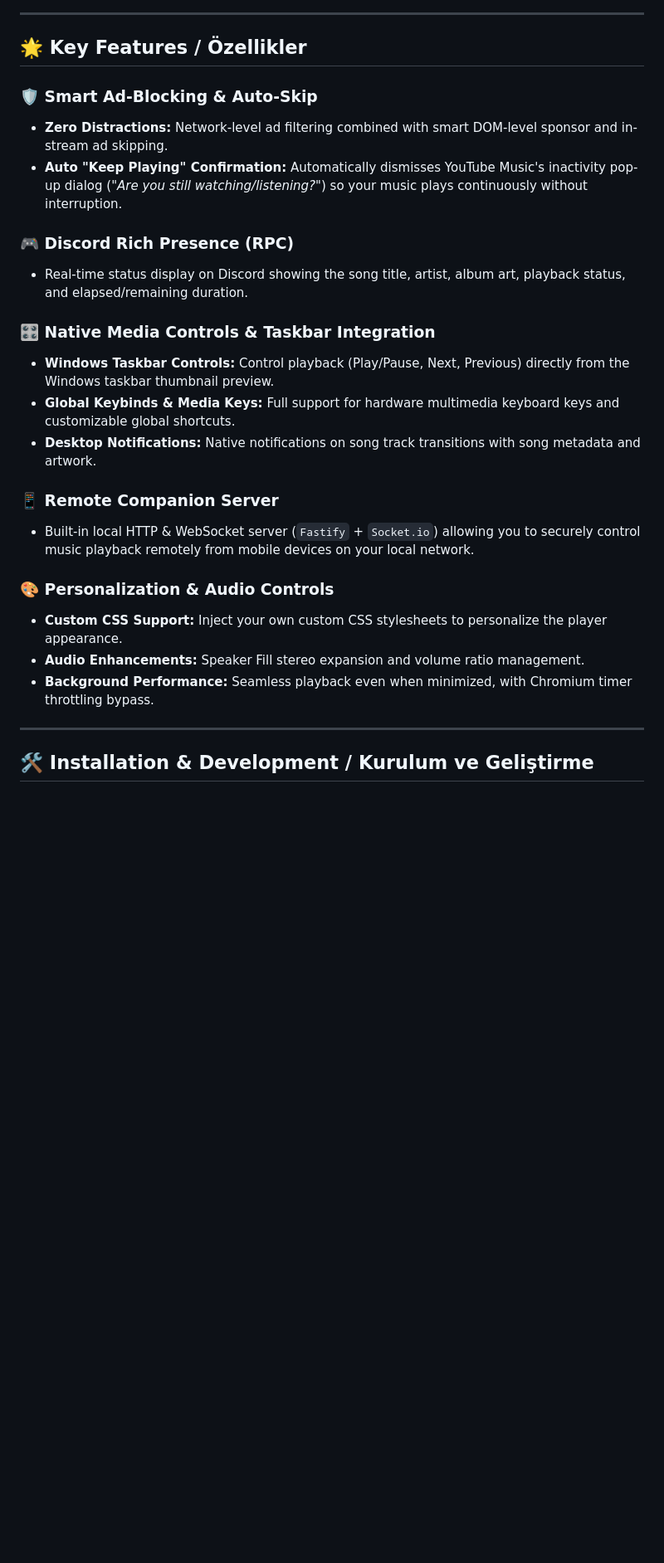
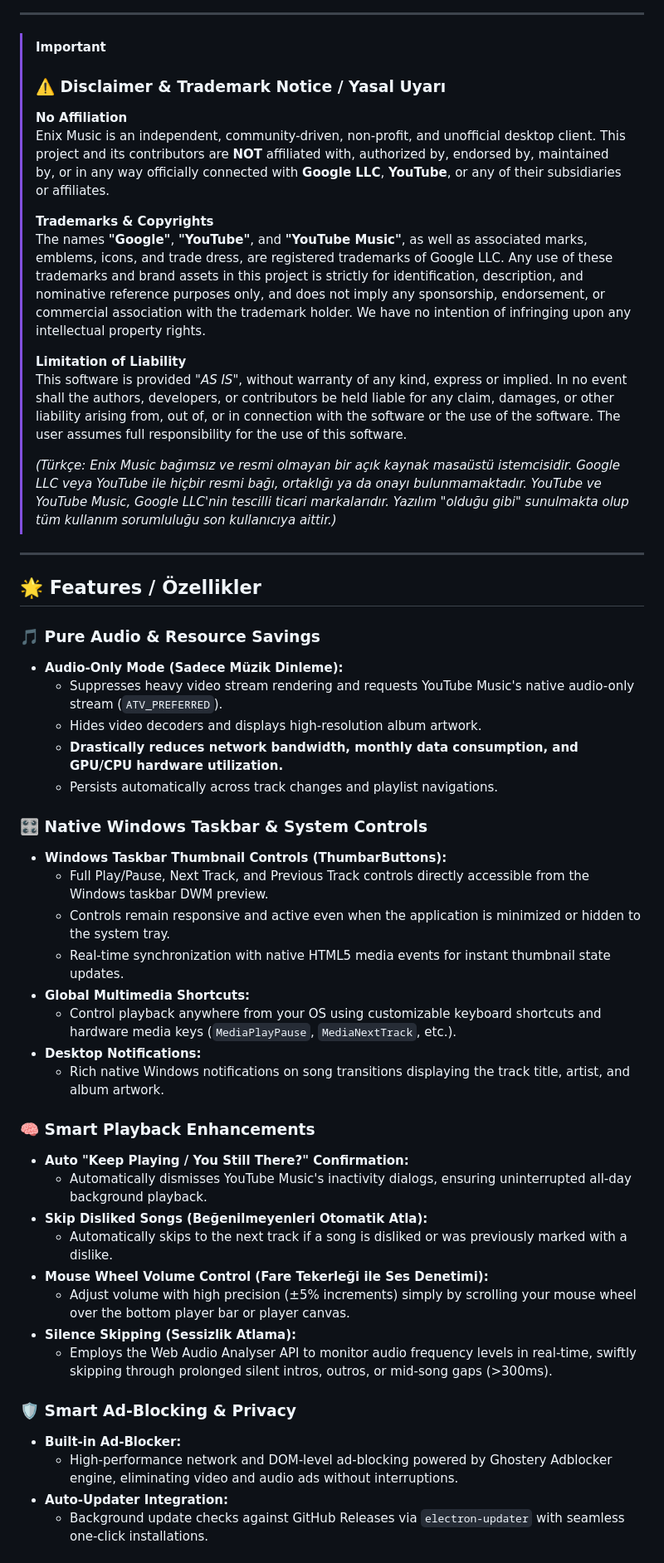
Before and after one commit to enixyazilim/EnixMusic, a Markdown page: README.md, the part around one of its changes. Shown at 83% size. GitHub-like rendering; blank space fills up the shorter version.

Commit message:
docs: overhaul README with audio-only features and legal disclaimer

```diff
--- a/README.md
+++ b/README.md
@@ -24,28 +25,54 @@
 
 ---
 
-## 🌟 Key Features / Özellikler
-
-### 🛡️ Smart Ad-Blocking & Auto-Skip
-- **Zero Distractions:** Network-level ad filtering combined with smart DOM-level sponsor and in-stream ad skipping.
-- **Auto "Keep Playing" Confirmation:** Automatically dismisses YouTube Music's inactivity pop-up dialog (*"Are you still watching/listening?"*) so your music plays continuously without interruption.
-
-### 🎮 Discord Rich Presence (RPC)
-- Real-time status display on Discord showing the song title, artist, album art, playback status, and elapsed/remaining duration.
-
-### 🎛️ Native Media Controls & Taskbar Integration
-- **Windows Taskbar Controls:** Control playback (Play/Pause, Next, Previous) directly from the Windows taskbar thumbnail preview.
-- **Global Keybinds & Media Keys:** Full support for hardware multimedia keyboard keys and customizable global shortcuts.
-- **Desktop Notifications:** Native notifications on song track transitions with song metadata and artwork.
-
-### 📱 Remote Companion Server
-- Built-in local HTTP & WebSocket server (`Fastify` + `Socket.io`) allowing you to securely control music playback remotely from mobile devices on your local network.
-
-### 🎨 Personalization & Audio Controls
-- **Custom CSS Support:** Inject your own custom CSS stylesheets to personalize the player appearance.
-- **Audio Enhancements:** Speaker Fill stereo expansion and volume ratio management.
-- **Background Performance:** Seamless playback even when minimized, with Chromium timer throttling bypass.
+> [!IMPORTANT]
+> ### ⚠️ Disclaimer & Trademark Notice / Yasal Uyarı
+>
+> **No Affiliation**
+> Enix Music is an independent, community-driven, non-profit, and unofficial desktop client. This project and its contributors are **NOT** affiliated with, authorized by, endorsed by, maintained by, or in any way officially connected with **Google LLC**, **YouTube**, or any of their subsidiaries or affiliates.
+>
+> **Trademarks & Copyrights**
+> The names **"Google"**, **"YouTube"**, and **"YouTube Music"**, as well as associated marks, emblems, icons, and trade dress, are registered trademarks of Google LLC. Any use of these trademarks and brand assets in this project is strictly for identification, description, and nominative reference purposes only, and does not imply any sponsorship, endorsement, or commercial association with the trademark holder. We have no intention of infringing upon any intellectual property rights.
+>
+> **Limitation of Liability**
+> This software is provided *"AS IS"*, without warranty of any kind, express or implied. In no event shall the authors, developers, or contributors be held liable for any claim, damages, or other liability arising from, out of, or in connection with the software or the use of the software. The user assumes full responsibility for the use of this software.
+>
+> *(Türkçe: Enix Music bağımsız ve resmi olmayan bir açık kaynak masaüstü istemcisidir. Google LLC veya YouTube ile hiçbir resmi bağı, ortaklığı ya da onayı bulunmamaktadır. YouTube ve YouTube Music, Google LLC'nin tescilli ticari markalarıdır. Yazılım "olduğu gibi" sunulmakta olup tüm kullanım sorumluluğu son kullanıcıya aittir.)*
 
 ---
 
-## 🛠️ Installation & Development / Kurulum ve Geliştirme
+## 🌟 Features / Özellikler
+
+### 🎵 Pure Audio & Resource Savings
+- **Audio-Only Mode (Sadece Müzik Dinleme):**
+  - Suppresses heavy video stream rendering and requests YouTube Music's native audio-only stream (`ATV_PREFERRED`).
+  - Hides video decoders and displays high-resolution album artwork.
+  - **Drastically reduces network bandwidth, monthly data consumption, and GPU/CPU hardware utilization.**
+  - Persists automatically across track changes and playlist navigations.
+
+### 🎛️ Native Windows Taskbar & System Controls
+- **Windows Taskbar Thumbnail Controls (ThumbarButtons):**
+  - Full Play/Pause, Next Track, and Previous Track controls directly accessible from the Windows taskbar DWM preview.
+  - Controls remain responsive and active even when the application is minimized or hidden to the system tray.
+  - Real-time synchronization with native HTML5 media events for instant thumbnail state updates.
+- **Global Multimedia Shortcuts:**
+  - Control playback anywhere from your OS using customizable keyboard shortcuts and hardware media keys (`MediaPlayPause`, `MediaNextTrack`, etc.).
+- **Desktop Notifications:**
+  - Rich native Windows notifications on song transitions displaying the track title, artist, and album artwork.
+
+### 🧠 Smart Playback Enhancements
+- **Auto "Keep Playing / You Still There?" Confirmation:**
+  - Automatically dismisses YouTube Music's inactivity dialogs, ensuring uninterrupted all-day background playback.
+- **Skip Disliked Songs (Beğenilmeyenleri Otomatik Atla):**
+  - Automatically skips to the next track if a song is disliked or was previously marked with a dislike.
+- **Mouse Wheel Volume Control (Fare Tekerleği ile Ses Denetimi):**
+  - Adjust volume with high precision (±5% increments) simply by scrolling your mouse wheel over the bottom player bar or player canvas.
+- **Silence Skipping (Sessizlik Atlama):**
+  - Employs the Web Audio Analyser API to monitor audio frequency levels in real-time, swiftly skipping through prolonged silent intros, outros, or mid-song gaps (>300ms).
+
+### 🛡️ Smart Ad-Blocking & Privacy
+- **Built-in Ad-Blocker:**
+  - High-performance network and DOM-level ad-blocking powered by Ghostery Adblocker engine, eliminating video and audio ads without interruptions.
+- **Auto-Updater Integration:**
+  - Background update checks against GitHub Releases via `electron-updater` with seamless one-click installations.
+
```
Also changed, not shown: other parts of README.md (+58 -31 lines).
